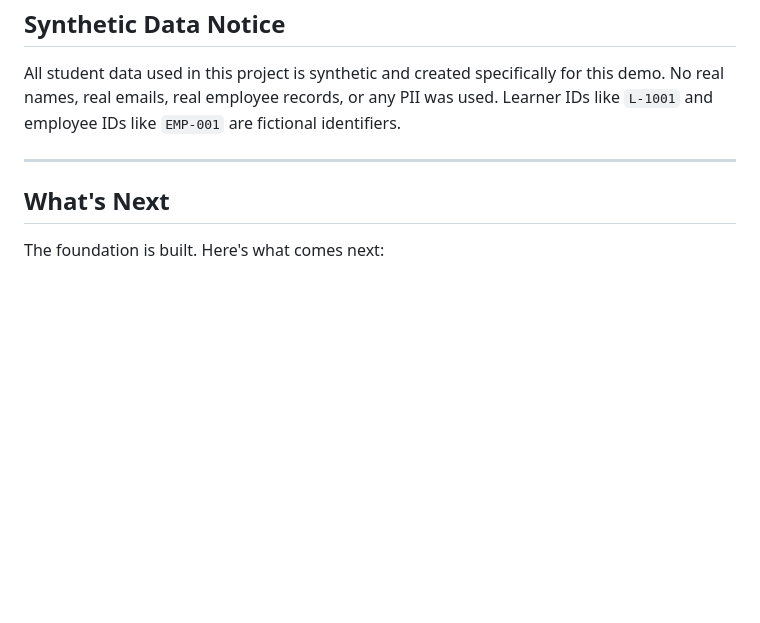
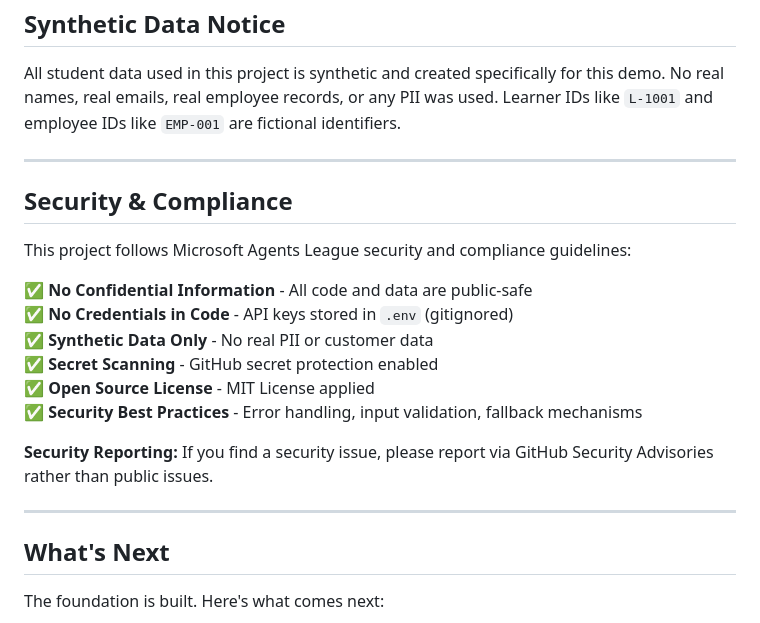
Before and after one commit to aryantyagi2211/studymate-ai, a Markdown page: README.md, the part around the change. Drawn GitHub-style; blank space fills up the shorter version.

Commit message:
docs: add security and compliance section

```diff
--- a/README.md
+++ b/README.md
@@ -416,6 +416,21 @@ All student data used in this project is synthetic and created specifically for
 
 ---
 
+## Security & Compliance
+
+This project follows Microsoft Agents League security and compliance guidelines:
+
+✅ **No Confidential Information** - All code and data are public-safe
+✅ **No Credentials in Code** - API keys stored in `.env` (gitignored)
+✅ **Synthetic Data Only** - No real PII or customer data
+✅ **Secret Scanning** - GitHub secret protection enabled
+✅ **Open Source License** - MIT License applied
+✅ **Security Best Practices** - Error handling, input validation, fallback mechanisms
+
+**Security Reporting:** If you find a security issue, please report via GitHub Security Advisories rather than public issues.
+
+---
+
 ## What's Next
 
 The foundation is built. Here's what comes next:
```
